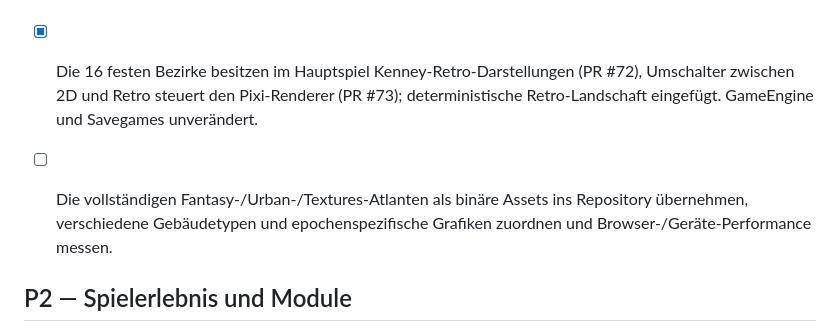
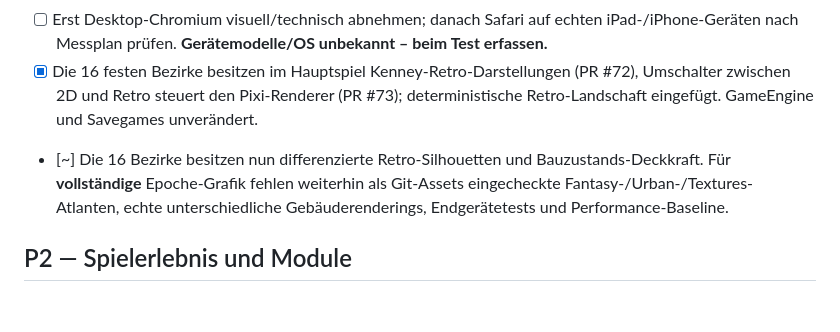
Before and after one commit to Thomas-Heisig/Kaiser_von_Deutschland-main, a Markdown page: TODO.md, the part around the change. GitHub-like rendering; blank space fills up the shorter version.

Commit message:
feat(retro): category-specific district silhouettes and epoch-aware fallback

```diff
--- a/TODO.md
+++ b/TODO.md
@@ -63,7 +63,7 @@ Die Aufgaben entsprechen dem nachgeprüften [Status](docs/00-meta/status.md) und
 - [x] **Erster GLB→2D-Durchlauf:** modulares Kenney-Retro-Fantasy-Haus mit VTK/EGL orthografisch gerendert, transparentes mobiles PNG samt Hash dokumentiert und in den isolierten PixiJS-Prototyp eingebaut; Blender wurde dabei nicht verwendet.
 - [ ] Erst Desktop-Chromium visuell/technisch abnehmen; danach Safari auf echten iPad-/iPhone-Geräten nach Messplan prüfen. **Gerätemodelle/OS unbekannt – beim Test erfassen.**
 - [x] Die 16 festen Bezirke besitzen im Hauptspiel Kenney-Retro-Darstellungen (PR #72), Umschalter zwischen 2D und Retro steuert den Pixi-Renderer (PR #73); deterministische Retro-Landschaft eingefügt. GameEngine und Savegames unverändert.
-- [ ] Die vollständigen Fantasy-/Urban-/Textures-Atlanten als binäre Assets ins Repository übernehmen, verschiedene Gebäudetypen und epochenspezifische Grafiken zuordnen und Browser-/Geräte-Performance messen.
+- [~] Die 16 Bezirke besitzen nun differenzierte Retro-Silhouetten und Bauzustands-Deckkraft. Für **vollständige** Epoche-Grafik fehlen weiterhin als Git-Assets eingecheckte Fantasy-/Urban-/Textures-Atlanten, echte unterschiedliche Gebäuderenderings, Endgerätetests und Performance-Baseline.
 
 
 ## P2 — Spielerlebnis und Module
```
